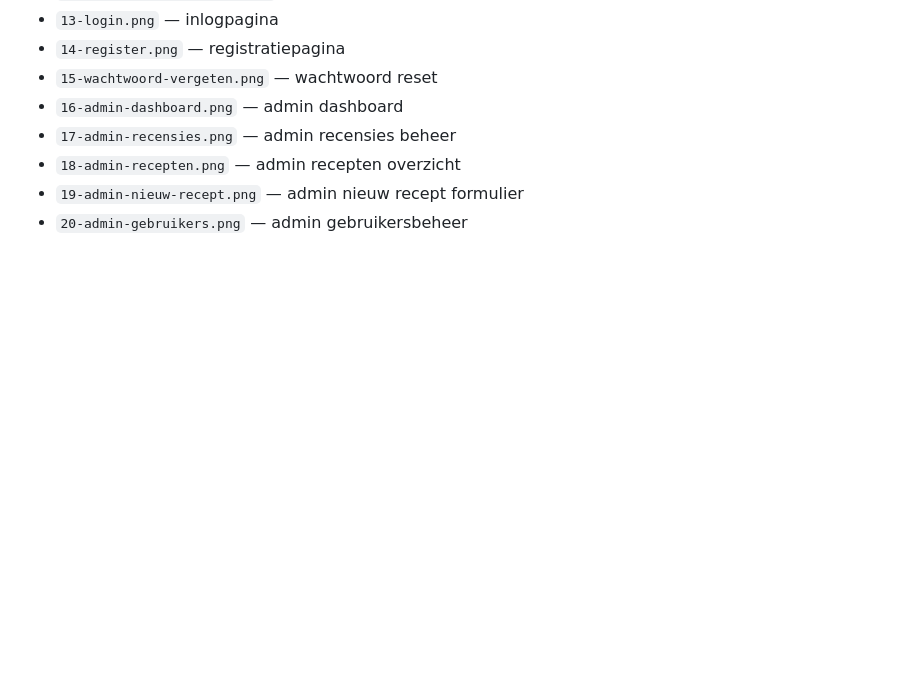
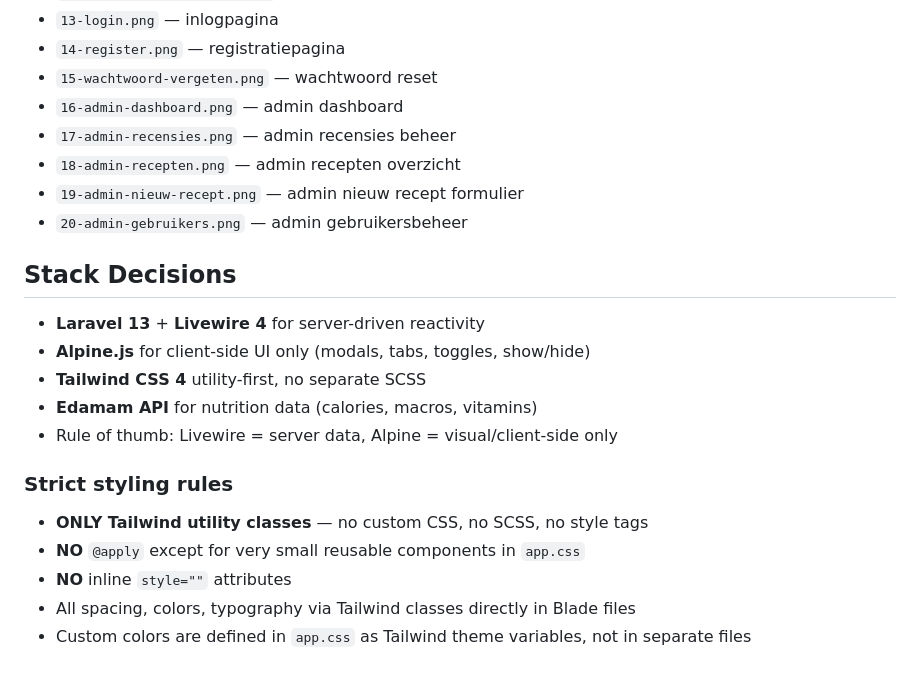
Before and after one commit to ArneVanTulden/Hapklaar, a Markdown page: CLAUDE.md, the part around the change. Rendered like a GitHub page; blank space fills up the shorter version.

Commit message:
stack descicions

```diff
--- a/CLAUDE.md
+++ b/CLAUDE.md
@@ -101,3 +101,18 @@ All 20 design screens are in `docs/figma/`:
 - `18-admin-recepten.png` — admin recepten overzicht
 - `19-admin-nieuw-recept.png` — admin nieuw recept formulier
 - `20-admin-gebruikers.png` — admin gebruikersbeheer
+
+## Stack Decisions
+
+- **Laravel 13** + **Livewire 4** for server-driven reactivity
+- **Alpine.js** for client-side UI only (modals, tabs, toggles, show/hide)
+- **Tailwind CSS 4** utility-first, no separate SCSS
+- **Edamam API** for nutrition data (calories, macros, vitamins)
+- Rule of thumb: Livewire = server data, Alpine = visual/client-side only
+
+### Strict styling rules
+- **ONLY Tailwind utility classes** — no custom CSS, no SCSS, no style tags
+- **NO** `@apply` except for very small reusable components in `app.css`
+- **NO** inline `style=""` attributes
+- All spacing, colors, typography via Tailwind classes directly in Blade files
+- Custom colors are defined in `app.css` as Tailwind theme variables, not in separate files
```
